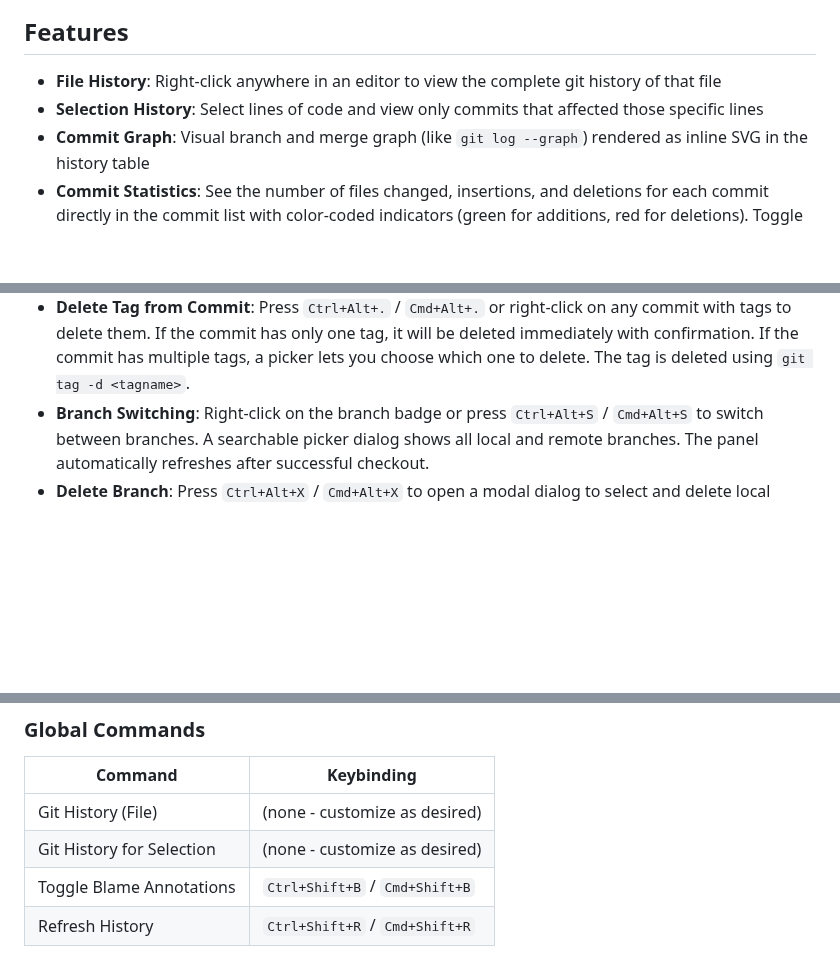
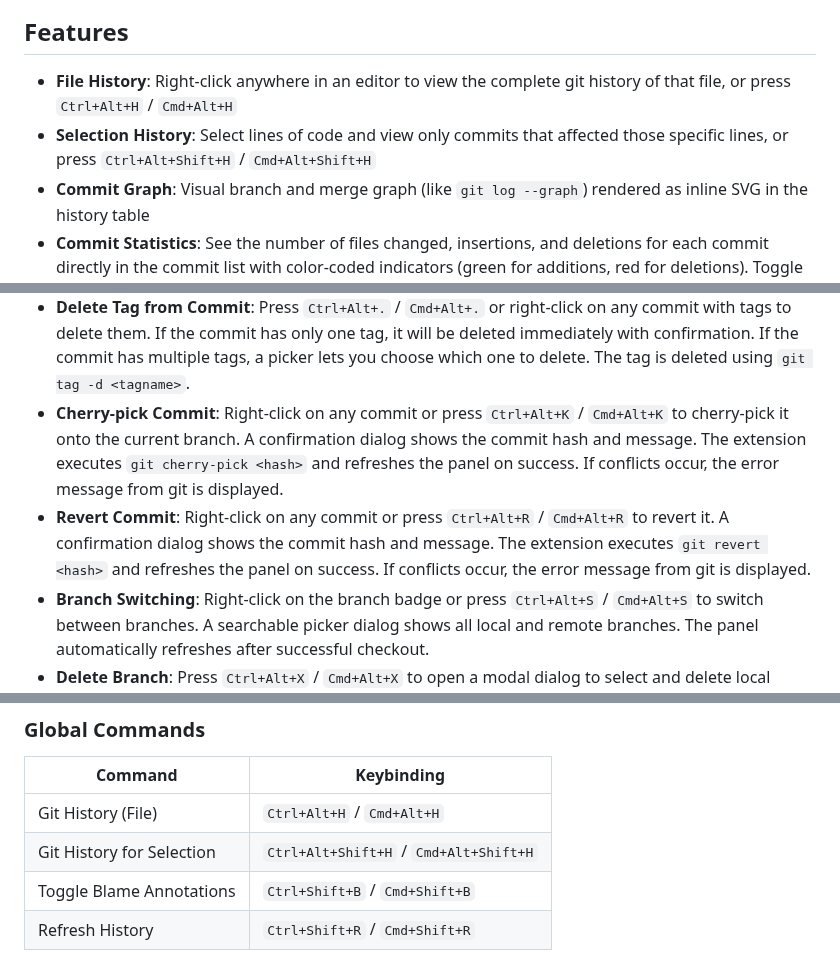
Before and after one commit to vitalivu992/vscode-git-history, a Markdown page: README.md, 3 parts joined by grey strips. Drawn GitHub-style; blank space fills up the shorter version.

Commit message:
docs: update README with new features and keyboard shortcuts
Update README documentation to include new cherry-pick, revert, reveal file in explorer, PageUp/PageDown navigation features, and new keyboard shortcuts for file history commands.

Changes:
- Document cherry-pick commit feature with keyboard shortcut
- Document revert commit feature with keyboard shortcut
- Add keyboard shortcuts table entries for new actions
- Update context menu documentation
- Document PageUp/PageDown keyboard navigation
- Add keyboard shortcuts for showFileHistory and showSelectionHistory
- Update command reference table with new shortcuts

```diff
--- a/README.md
+++ b/README.md
@@ -14,8 +14,8 @@ See [CHANGELOG](CHANGELOG.md) for version history.
 
 ## Features
 
-- **File History**: Right-click anywhere in an editor to view the complete git history of that file
-- **Selection History**: Select lines of code and view only commits that affected those specific lines
+- **File History**: Right-click anywhere in an editor to view the complete git history of that file, or press `Ctrl+Alt+H` / `Cmd+Alt+H`
+- **Selection History**: Select lines of code and view only commits that affected those specific lines, or press `Ctrl+Alt+Shift+H` / `Cmd+Alt+Shift+H`
 - **Commit Graph**: Visual branch and merge graph (like `git log --graph`) rendered as inline SVG in the history table
 - **Commit Statistics**: See the number of files changed, insertions, and deletions for each commit directly in the commit list with color-coded indicators (green for additions, red for deletions). Toggle visibility with the "Stats" button or `Ctrl+Shift+Alt+T` / `Cmd+Shift+Alt+T`.
 - **Search Commits**: Filter commits in real time by message, author, email, hash, or tag name with count indicator. Supports date filters: `after:YYYY-MM-DD`, `before:YYYY-MM-DD`, `last:Ndays/weeks/months`. Supports author filter: `author:name` or click any author name to filter. Supports tag filter: `tag:name` or click any tag badge to filter by tag. Supports regex mode with the .* button for advanced pattern matching like `bug(fix|patch)|hotfix` or `^feat:.*`.
@@ -72,6 +72,8 @@ See [CHANGELOG](CHANGELOG.md) for version history.
 - **Create Branch from Commit**: Press `Ctrl+Shift+Alt+B` / `Cmd+Shift+Alt+B` or right-click on any commit to create a new branch at that point in history. You'll be prompted for a branch name, and the branch will be created at the selected commit using `git branch <name> <hash>`.
 - **Create Tag from Commit**: Press `Ctrl+Alt+I` / `Cmd+Alt+I` or right-click on any commit to create a new git tag at that point in history. Supports both lightweight tags (enter tag name only) and annotated tags (enter a message when prompted). The tag will be created using `git tag <name> <hash>` or `git tag -a <name> -m <message> <hash>`.
 - **Delete Tag from Commit**: Press `Ctrl+Alt+.` / `Cmd+Alt+.` or right-click on any commit with tags to delete them. If the commit has only one tag, it will be deleted immediately with confirmation. If the commit has multiple tags, a picker lets you choose which one to delete. The tag is deleted using `git tag -d <tagname>`.
+- **Cherry-pick Commit**: Right-click on any commit or press `Ctrl+Alt+K` / `Cmd+Alt+K` to cherry-pick it onto the current branch. A confirmation dialog shows the commit hash and message. The extension executes `git cherry-pick <hash>` and refreshes the panel on success. If conflicts occur, the error message from git is displayed.
+- **Revert Commit**: Right-click on any commit or press `Ctrl+Alt+R` / `Cmd+Alt+R` to revert it. A confirmation dialog shows the commit hash and message. The extension executes `git revert <hash>` and refreshes the panel on success. If conflicts occur, the error message from git is displayed.
 - **Branch Switching**: Right-click on the branch badge or press `Ctrl+Alt+S` / `Cmd+Alt+S` to switch between branches. A searchable picker dialog shows all local and remote branches. The panel automatically refreshes after successful checkout.
 - **Delete Branch**: Press `Ctrl+Alt+X` / `Cmd+Alt+X` to open a modal dialog to select and delete local branches. The current branch is marked and cannot be deleted. For unmerged branches, git will offer a force delete option.
 - **Copy Changed Files**: Copy the list of changed files for a commit to clipboard with `Ctrl+Shift+F` / `Cmd+Shift+F` keyboard shortcut, or right-click on any commit
@@ -365,8 +371,8 @@ These preferences are saved automatically when you change them in the UI, and re
 
 | Command | Keybinding |
 |---------|------------|
-| Git History (File) | (none - customize as desired) |
-| Git History for Selection | (none - customize as desired) |
+| Git History (File) | `Ctrl+Alt+H` / `Cmd+Alt+H` |
+| Git History for Selection | `Ctrl+Alt+Shift+H` / `Cmd+Alt+Shift+H` |
 | Toggle Blame Annotations | `Ctrl+Shift+B` / `Cmd+Shift+B` |
 | Refresh History | `Ctrl+Shift+R` / `Cmd+Shift+R` |
 
```
Also changed, not shown: other parts of README.md (+4 -0 lines).
